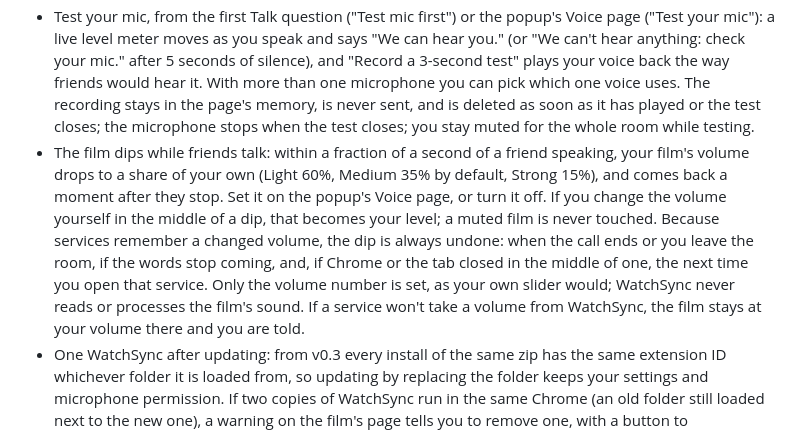
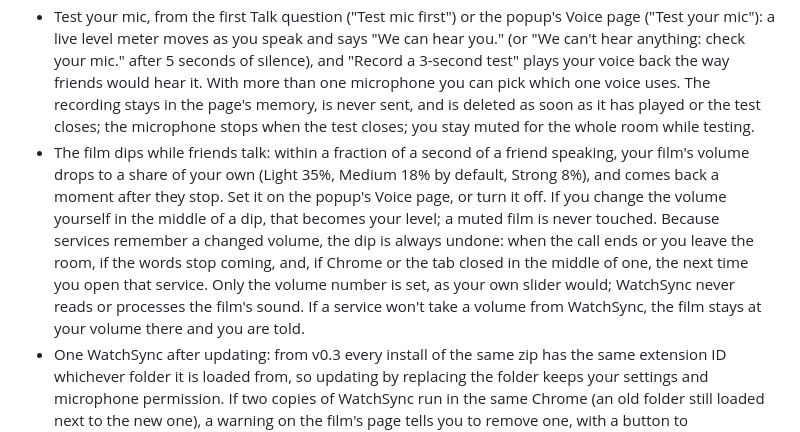
Before and after one commit to SuhaasNv/watchsync, a Markdown page: CHANGELOG.md, the part around the change. Rendered like a GitHub page.

Commit message:
docs: new film dip levels in the changelog

```diff
--- a/CHANGELOG.md
+++ b/CHANGELOG.md
@@ -9,7 +9,7 @@ Talk Together: free voice while you watch, and the room stays together through a
 - Mute and push to talk. Alt+T talks while held (or mutes and unmutes in open mic), also in full screen, and types normally in any box. Each friend's face shows whether their mic is open and when they speak, and the popup lists who is muted or talking. Choose open mic or push to talk in the popup's Voice page; it starts on push to talk unless your Chrome can keep the film out of your mic.
 - If Chrome or your computer blocks the microphone, Talk shows the exact steps for your system and a button to Chrome's settings; sync and chat keep working, and Talk works again as soon as you fix it, with no reload.
 - Test your mic, from the first Talk question ("Test mic first") or the popup's Voice page ("Test your mic"): a live level meter moves as you speak and says "We can hear you." (or "We can't hear anything: check your mic." after 5 seconds of silence), and "Record a 3-second test" plays your voice back the way friends would hear it. With more than one microphone you can pick which one voice uses. The recording stays in the page's memory, is never sent, and is deleted as soon as it has played or the test closes; the microphone stops when the test closes; you stay muted for the whole room while testing.
-- The film dips while friends talk: within a fraction of a second of a friend speaking, your film's volume drops to a share of your own (Light 60%, Medium 35% by default, Strong 15%), and comes back a moment after they stop. Set it on the popup's Voice page, or turn it off. If you change the volume yourself in the middle of a dip, that becomes your level; a muted film is never touched. Because services remember a changed volume, the dip is always undone: when the call ends or you leave the room, if the words stop coming, and, if Chrome or the tab closed in the middle of one, the next time you open that service. Only the volume number is set, as your own slider would; WatchSync never reads or processes the film's sound. If a service won't take a volume from WatchSync, the film stays at your volume there and you are told.
+- The film dips while friends talk: within a fraction of a second of a friend speaking, your film's volume drops to a share of your own (Light 35%, Medium 18% by default, Strong 8%), and comes back a moment after they stop. Set it on the popup's Voice page, or turn it off. If you change the volume yourself in the middle of a dip, that becomes your level; a muted film is never touched. Because services remember a changed volume, the dip is always undone: when the call ends or you leave the room, if the words stop coming, and, if Chrome or the tab closed in the middle of one, the next time you open that service. Only the volume number is set, as your own slider would; WatchSync never reads or processes the film's sound. If a service won't take a volume from WatchSync, the film stays at your volume there and you are told.
 - One WatchSync after updating: from v0.3 every install of the same zip has the same extension ID whichever folder it is loaded from, so updating by replacing the folder keeps your settings and microphone permission. If two copies of WatchSync run in the same Chrome (an old folder still loaded next to the new one), a warning on the film's page tells you to remove one, with a button to chrome://extensions. The first time you move from an older zip to v0.3, WatchSync asks for your name once.
 - A fix for a streaming service's changed player can now reach you the same day, without a new download. WatchSync checks a small signed file on watchsync.space once a day (the file holds page selectors and numbers only, nothing that runs); if it is missing, old or fails its check, WatchSync keeps using the rules it shipped with. Needs Chrome 137 or newer; older versions keep the built-in rules.
 - Rooms work across versions: a friend still on v0.1 or v0.2 keeps syncing (and chatting, on v0.2) in a room with v0.3 friends, with no update needed to watch together. The room service sends each version only what it understands.
```
